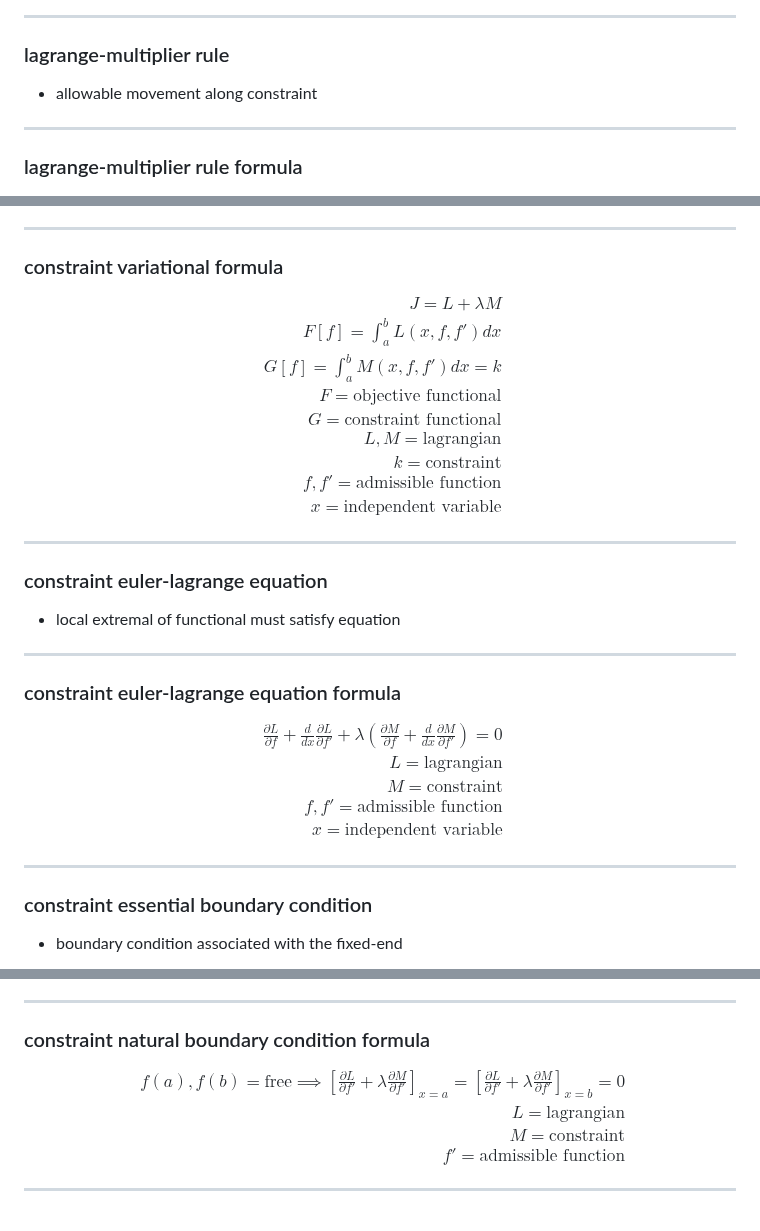
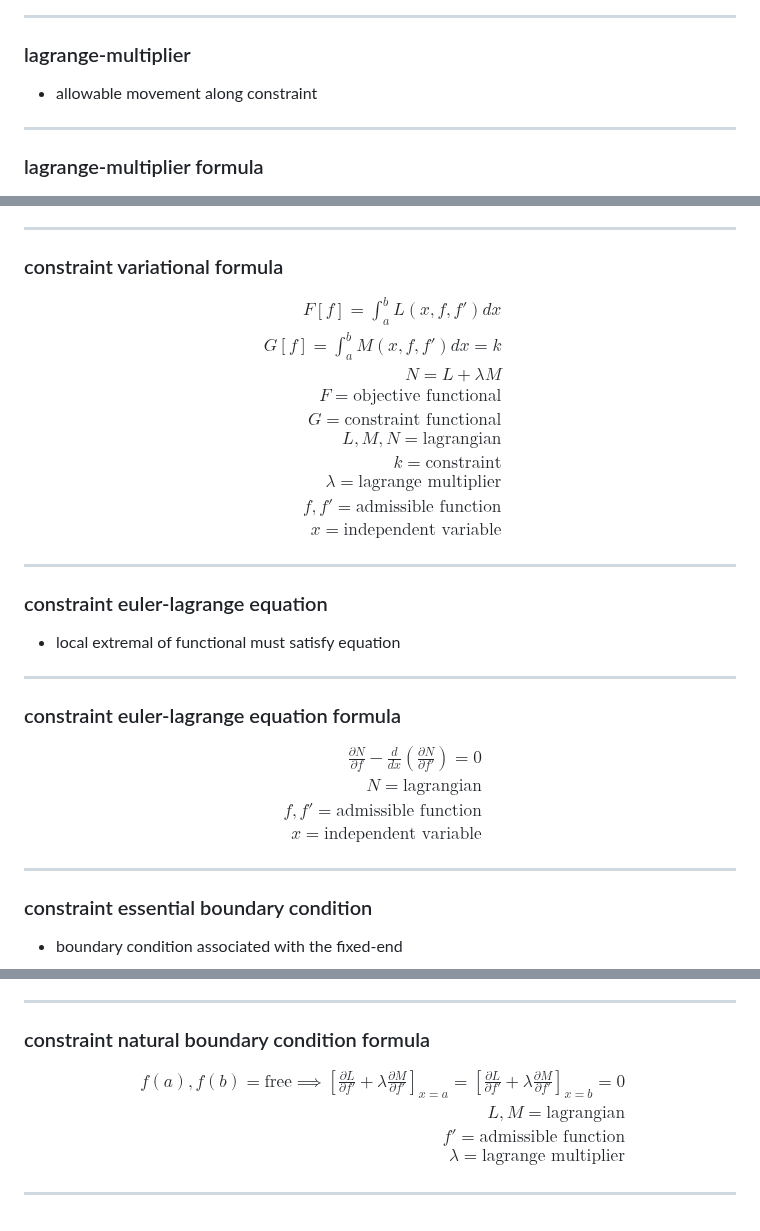
Before and after one commit to t0masGutierrez/notes, a Markdown page: 3 Mathematical Modeling/7 Calculus of Variations.md, 3 parts joined by grey strips. Rendered like a GitHub page.

Commit message:
update notes

```diff
--- a/3 Mathematical Modeling/7 Calculus of Variations.md
+++ b/3 Mathematical Modeling/7 Calculus of Variations.md
@@ -636,11 +636,11 @@ f'(b) = \text{free} \implies [\frac{\partial L}{\partial f''}]_{x=b} = 0
 $$
 
 ---
-### lagrange-multiplier rule
+### lagrange-multiplier
 - allowable movement along constraint
 
 ---
-### lagrange-multiplier rule formula
+### lagrange-multiplier formula
 $$
 \begin{aligned}
 \begin{bmatrix}
@@ -671,13 +671,14 @@ $$
 ### constraint variational formula
 $$
 \begin{aligned}
-J = L + \lambda M \\
 F[f] = \int_{a}^b L(x, f, f')dx \\
 G[f] = \int_{a}^b M(x, f, f')dx = k\\
+N = L + \lambda M \\
 F = \text{objective functional} \\
 G = \text{constraint functional} \\
-L, M = \text{lagrangian} \\
+L, M, N= \text{lagrangian} \\
 k = \text{constraint} \\
+\lambda = \text{lagrange multiplier} \\
 f, f' = \text{admissible function} \\
 x = \text{independent variable}
 \end{aligned}
@@ -691,9 +692,8 @@ $$
 ### constraint euler-lagrange equation formula
 $$
 \begin{aligned}
-\frac{\partial L}{\partial f} + \frac{d}{dx}\frac{\partial L}{\partial f'} + \lambda(\frac{\partial M}{\partial f} + \frac{d}{dx}\frac{\partial M}{\partial f'}) = 0 \\
-L = \text{lagrangian} \\
-M = \text{constraint} \\
+\frac{\partial N}{\partial f} - \frac{d}{dx}(\frac{\partial N}{\partial f'}) = 0 \\
+N = \text{lagrangian} \\
 f, f' = \text{admissible function} \\
 x = \text{independent variable}
 \end{aligned}
@@ -722,9 +722,9 @@ $$
 $$
 \begin{aligned}
 f(a), f(b) = \text{free} \implies [\frac{\partial L}{\partial f'} + \lambda \frac{\partial M}{\partial f'}]_{x=a} = [\frac{\partial L}{\partial f'} + \lambda \frac{\partial M}{\partial f'}]_{x=b} = 0 \\
-L = \text{lagrangian} \\
-M = \text{constraint} \\
-f' = \text{admissible function}
+L, M = \text{lagrangian} \\
+f' = \text{admissible function} \\
+\lambda = \text{lagrange multiplier}
 \end{aligned}
 $$
 
```
Also changed, not shown: 4 Statistics/13 Linear Regression.md (+3 -4 lines).
